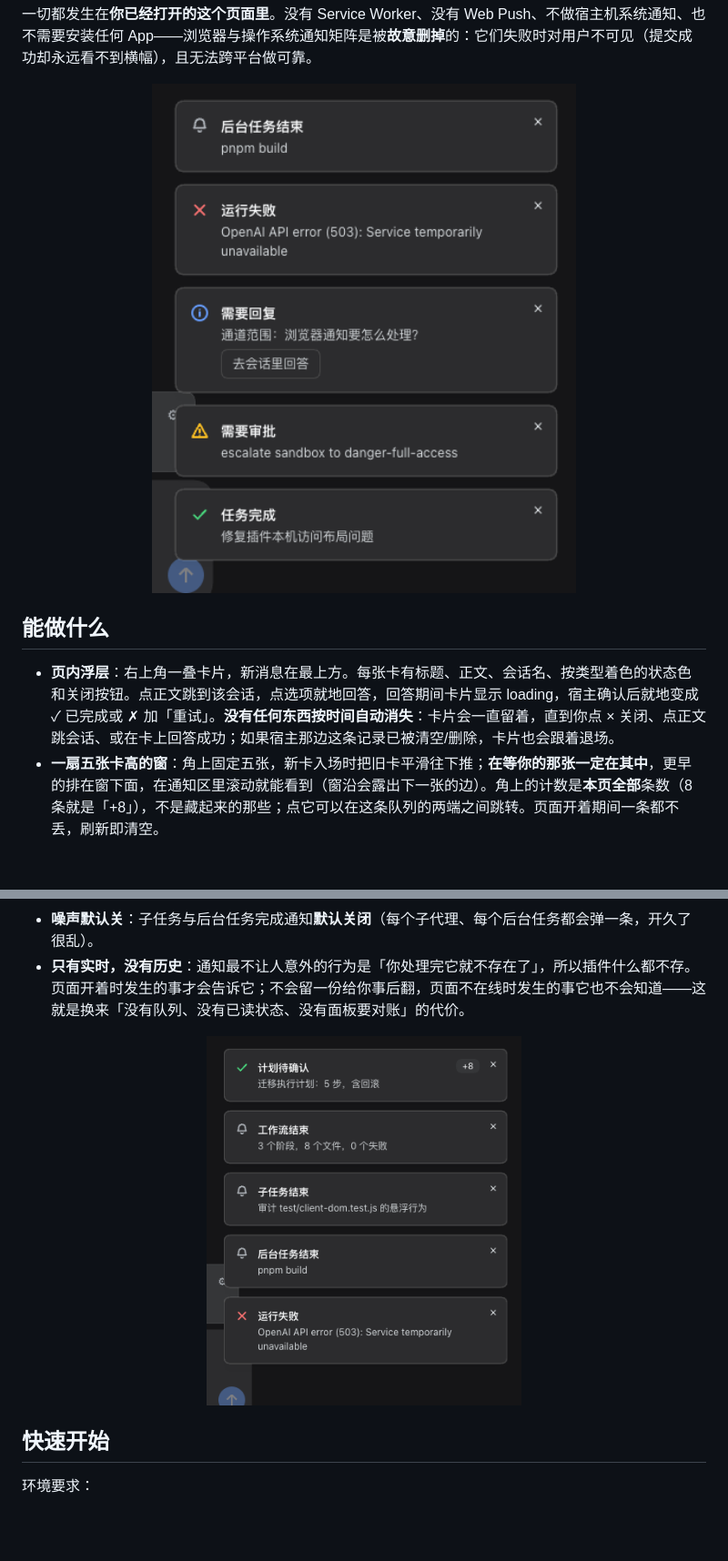
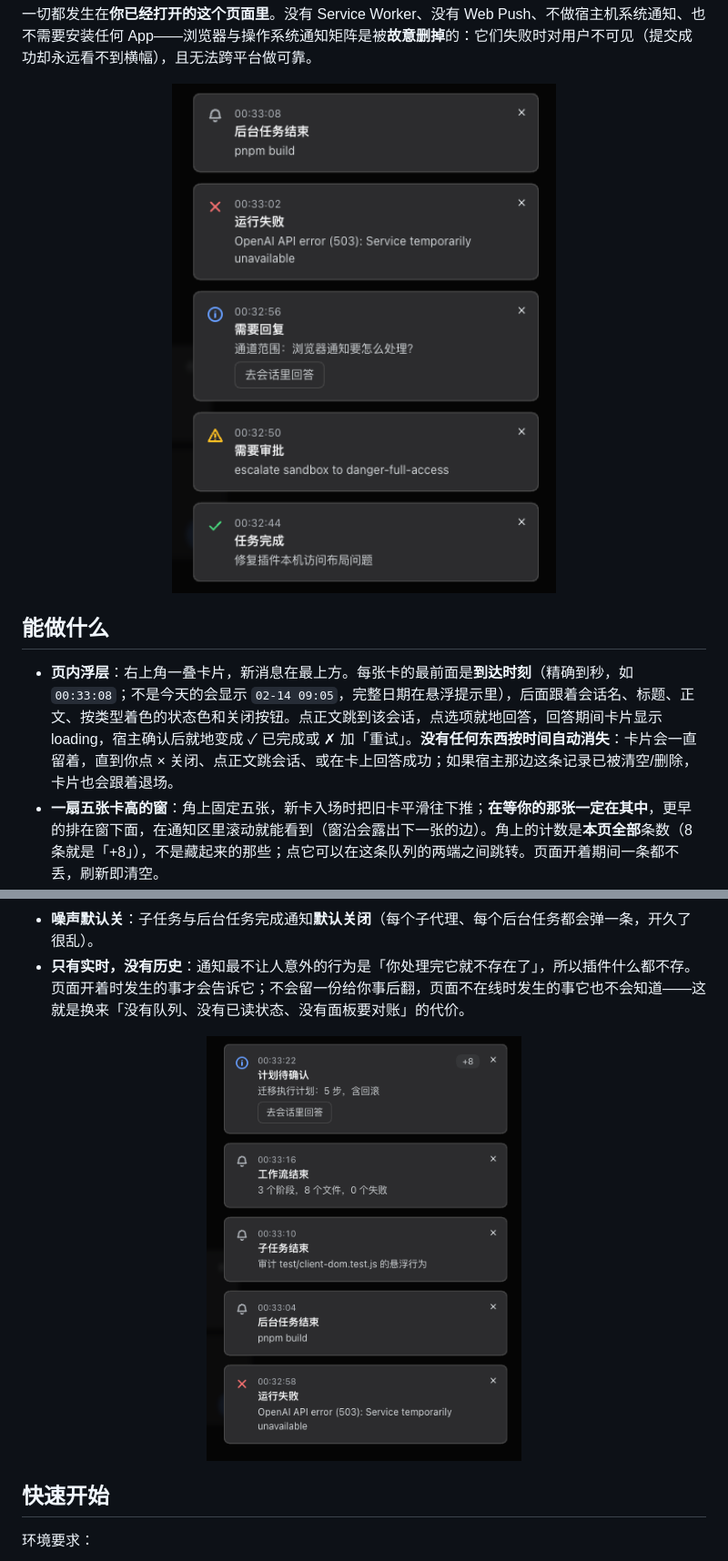
Before and after one commit to idoall/dsh-notify, a Markdown page: README.zh.md, 2 parts joined by grey strips. Shown at 91% size. Drawn GitHub-style; pictures changed too: assets/panel.png, assets/toast.png; blank space fills up the shorter version.

```diff
--- a/README.zh.md
+++ b/README.zh.md
@@ -32,7 +32,7 @@
 
 ## 能做什么
 
-- **页内浮层**：右上角一叠卡片，新消息在最上方。每张卡有标题、正文、会话名、按类型着色的状态色和关闭按钮。点正文跳到该会话，点选项就地回答，回答期间卡片显示 loading，宿主确认后就地变成 ✓ 已完成或 ✗ 加「重试」。**没有任何东西按时间自动消失**：卡片会一直留着，直到你点 × 关闭、点正文跳会话、或在卡上回答成功；如果宿主那边这条记录已被清空/删除，卡片也会跟着退场。
+- **页内浮层**：右上角一叠卡片，新消息在最上方。每张卡的最前面是**到达时刻**（精确到秒，如 `00:33:08`；不是今天的会显示 `02-14 09:05`，完整日期在悬浮提示里），后面跟着会话名、标题、正文、按类型着色的状态色和关闭按钮。点正文跳到该会话，点选项就地回答，回答期间卡片显示 loading，宿主确认后就地变成 ✓ 已完成或 ✗ 加「重试」。**没有任何东西按时间自动消失**：卡片会一直留着，直到你点 × 关闭、点正文跳会话、或在卡上回答成功；如果宿主那边这条记录已被清空/删除，卡片也会跟着退场。
 - **一扇五张卡高的窗**：角上固定五张，新卡入场时把旧卡平滑往下推；**在等你的那张一定在其中**，更早的排在窗下面，在通知区里滚动就能看到（窗沿会露出下一张的边）。角上的计数是**本页全部**条数（8 条就是「+8」），不是藏起来的那些；点它可以在这条队列的两端之间跳转。页面开着期间一条都不丢，刷新即清空。
 - **在浮层里回答**：待回复的提问/审批会渲染与输入框一致的选项。在这里回答和在输入框里回答操作的是**同一个**待处理交互，两边实时同步。
 - **精确跳到那一轮**：点一张卡片会打开对应会话，并滚动到（短暂高亮）产生该通知的那一轮。
```
Also changed, not shown: other parts of README.zh.md (+1 -1 lines), CHANGELOG.md (+1 -0 lines), README.md (+2 -2 lines), 3 other files.
